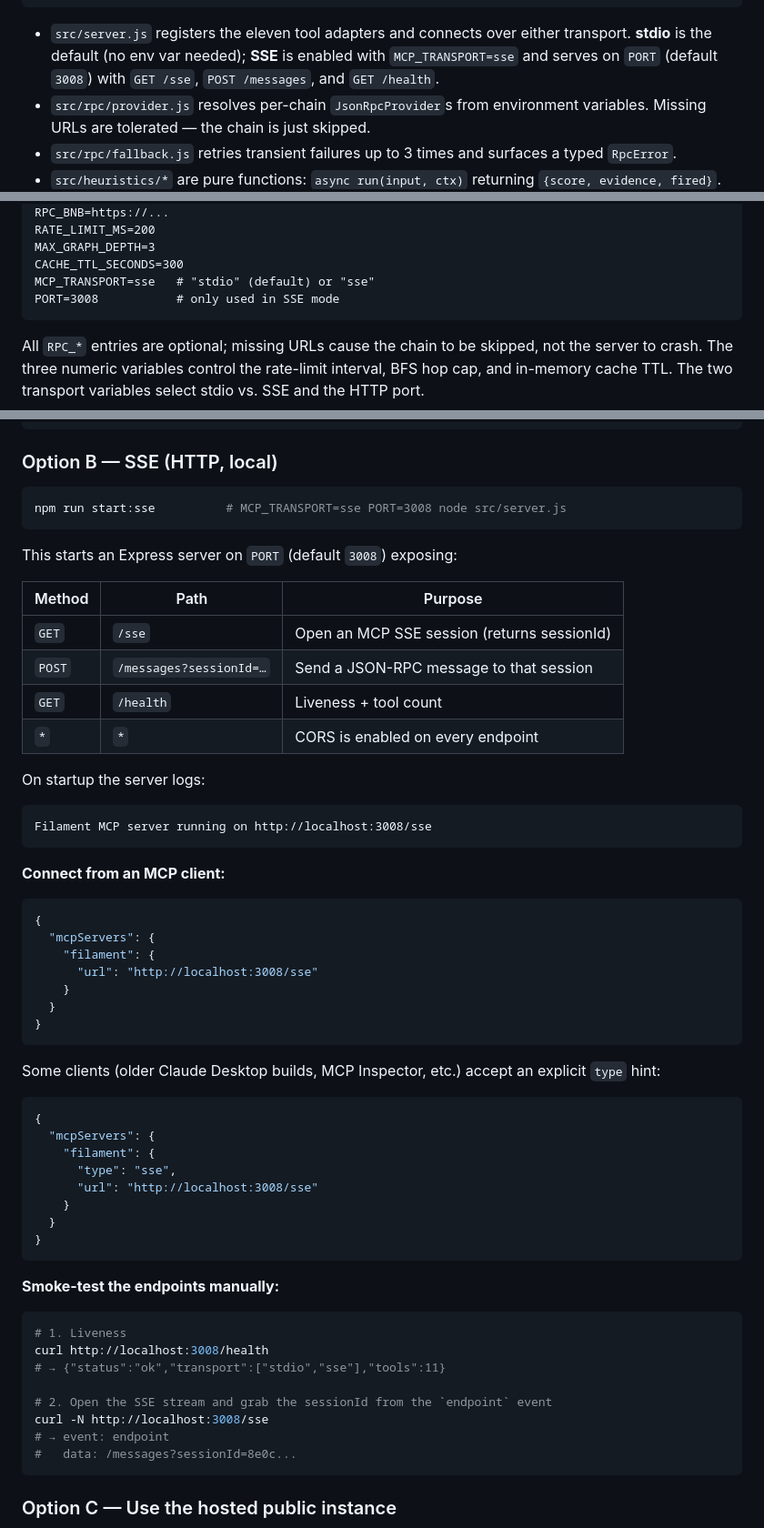
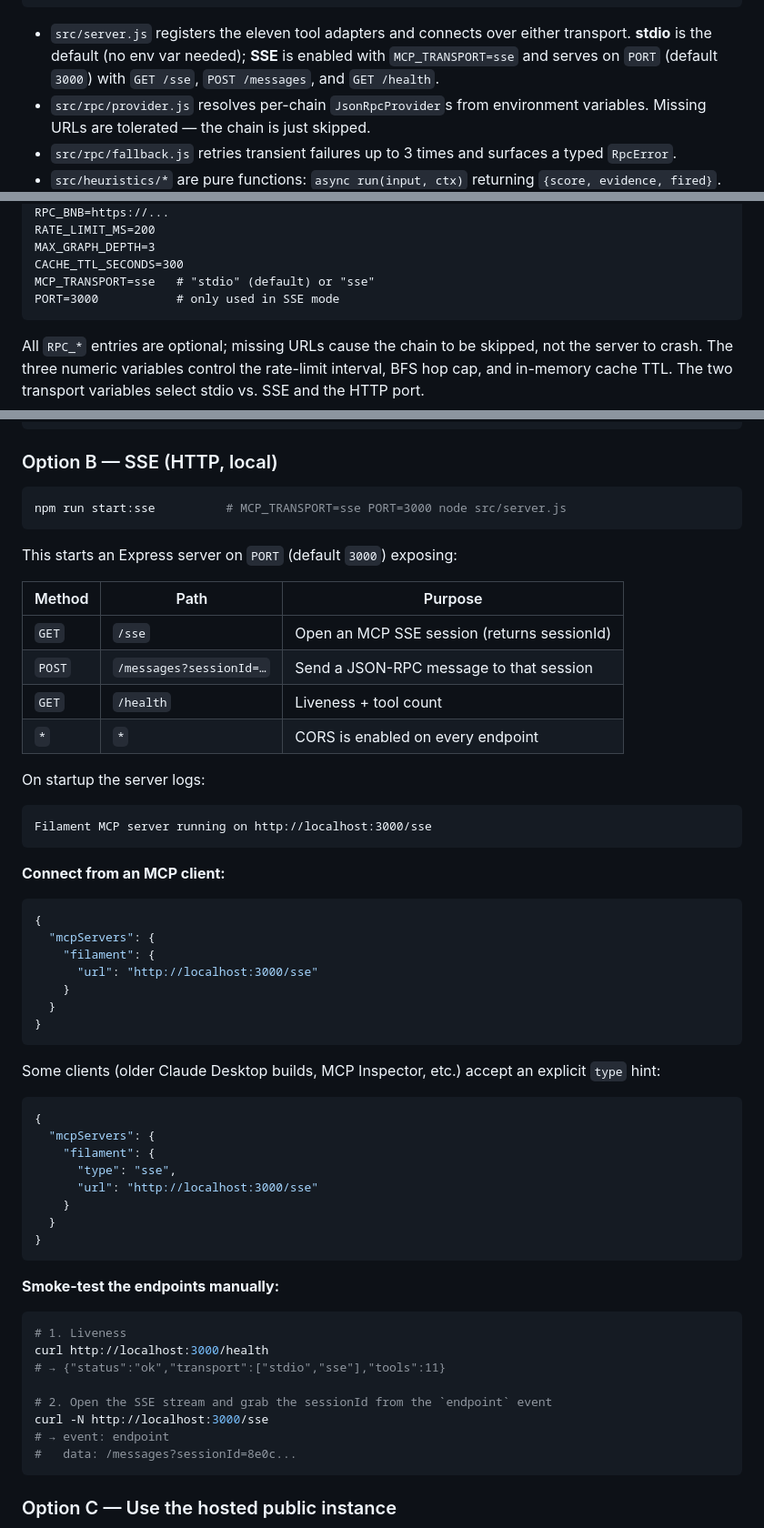
Before and after one commit to comzzy-comzzy/filament, a Markdown page: README.md, 3 parts joined by grey strips. Shown at 91% size. GitHub-like rendering.

Commit message:
docs: align SSE port references with deployed PORT=3000 default

````diff
--- a/README.md
+++ b/README.md
@@ -122,7 +122,7 @@ scoring, sanctions exposure mapping, and an aggregate confidence report.
 - `src/server.js` registers the eleven tool adapters and connects over
   either transport. **stdio** is the default (no env var needed);
   **SSE** is enabled with `MCP_TRANSPORT=sse` and serves on `PORT`
-  (default `3008`) with `GET /sse`, `POST /messages`, and `GET /health`.
+  (default `3000`) with `GET /sse`, `POST /messages`, and `GET /health`.
 - `src/rpc/provider.js` resolves per-chain `JsonRpcProvider`s from
   environment variables. Missing URLs are tolerated — the chain is just
   skipped.
@@ -328,7 +328,7 @@ RATE_LIMIT_MS=200
 MAX_GRAPH_DEPTH=3
 CACHE_TTL_SECONDS=300
 MCP_TRANSPORT=sse   # "stdio" (default) or "sse"
-PORT=3008           # only used in SSE mode
+PORT=3000           # only used in SSE mode
 ```
 
 All `RPC_*` entries are optional; missing URLs cause the chain to be
@@ -369,10 +369,10 @@ to it directly:
 ### Option B — SSE (HTTP, local)
 
 ```bash
-npm run start:sse          # MCP_TRANSPORT=sse PORT=3008 node src/server.js
+npm run start:sse          # MCP_TRANSPORT=sse PORT=3000 node src/server.js
 ```
 
-This starts an Express server on `PORT` (default `3008`) exposing:
+This starts an Express server on `PORT` (default `3000`) exposing:
 
 | Method | Path                         | Purpose                                     |
 | ------ | ---------------------------- | ------------------------------------------- |
@@ -384,7 +384,7 @@ This starts an Express server on `PORT` (default `3008`) exposing:
 On startup the server logs:
 
 ```
-Filament MCP server running on http://localhost:3008/sse
+Filament MCP server running on http://localhost:3000/sse
 ```
 
 **Connect from an MCP client:**
@@ -393,7 +393,7 @@ Filament MCP server running on http://localhost:3008/sse
 {
   "mcpServers": {
     "filament": {
-      "url": "http://localhost:3008/sse"
+      "url": "http://localhost:3000/sse"
     }
   }
 }
@@ -407,7 +407,7 @@ an explicit `type` hint:
   "mcpServers": {
     "filament": {
       "type": "sse",
-      "url": "http://localhost:3008/sse"
+      "url": "http://localhost:3000/sse"
     }
   }
 }
@@ -417,11 +417,11 @@ an explicit `type` hint:
 
 ```bash
 # 1. Liveness
-curl http://localhost:3008/health
+curl http://localhost:3000/health
 # → {"status":"ok","transport":["stdio","sse"],"tools":11}
 
 # 2. Open the SSE stream and grab the sessionId from the `endpoint` event
-curl -N http://localhost:3008/sse
+curl -N http://localhost:3000/sse
 # → event: endpoint
 #   data: /messages?sessionId=8e0c...
 ```
````
Also changed, not shown: other parts of README.md (+2 -2 lines).
